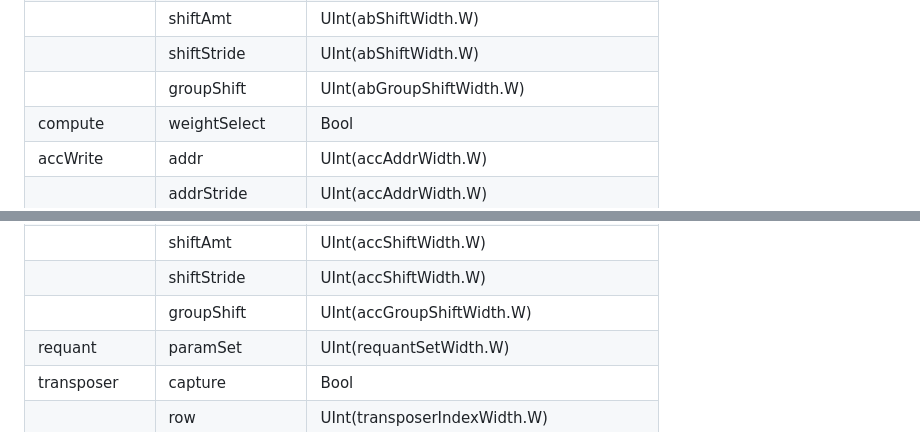
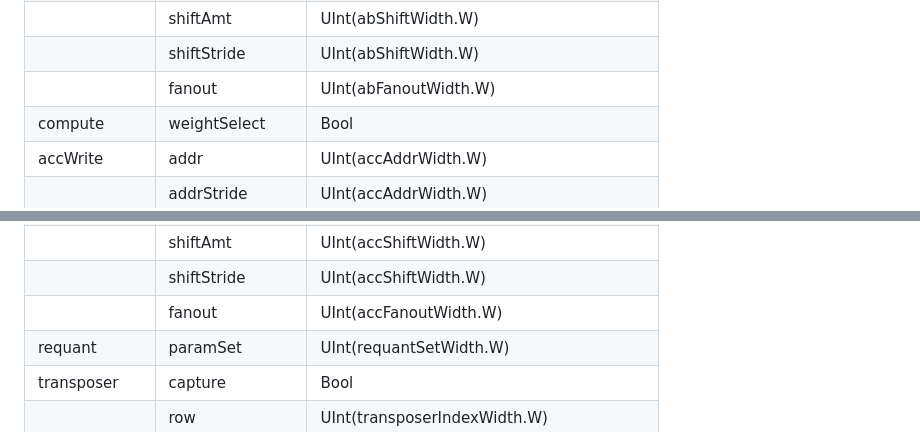
Before and after one commit to hwspec/xccel, a Markdown page: README.md, 2 parts joined by grey strips. Drawn GitHub-style.

```diff
--- a/README.md
+++ b/README.md
@@ -66,7 +69,7 @@ To realize deterministic dataflow architecture, Xccel adopts the horizontal micr
 |              | addrStride      | UInt(abAddrWidth.W)                            |
 |              | shiftAmt        | UInt(abShiftWidth.W)                           |
 |              | shiftStride     | UInt(abShiftWidth.W)                           |
-|              | groupShift      | UInt(abGroupShiftWidth.W)                      |
+|              | fanout          | UInt(abFanoutWidth.W)                          |
 | compute      | weightSelect    | Bool                                           |
 | accWrite     | addr            | UInt(accAddrWidth.W)                           |
 |              | addrStride      | UInt(accAddrWidth.W)                           |
@@ -76,7 +79,7 @@ To realize deterministic dataflow architecture, Xccel adopts the horizontal micr
 |              | addrStride      | UInt(accAddrWidth.W)                           |
 |              | shiftAmt        | UInt(accShiftWidth.W)                          |
 |              | shiftStride     | UInt(accShiftWidth.W)                          |
-|              | groupShift      | UInt(accGroupShiftWidth.W)                     |
+|              | fanout          | UInt(accFanoutWidth.W)                         |
 | requant      | paramSet        | UInt(requantSetWidth.W)                        |
 | transposer   | capture         | Bool                                           |
 |              | row             | UInt(transposerIndexWidth.W)                   |
```
Also changed, not shown: other parts of README.md (+11 -8 lines), laneswitch.png (added), 8 other files.
